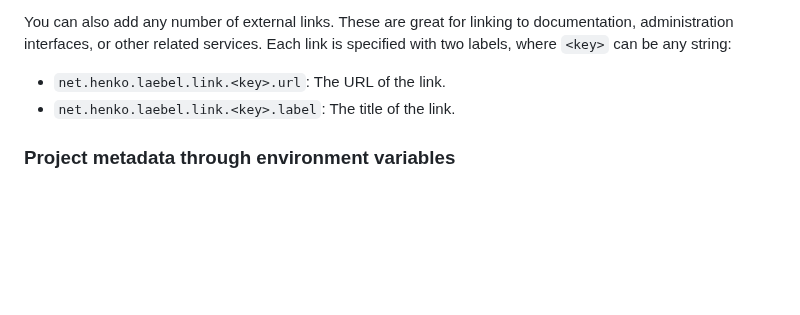
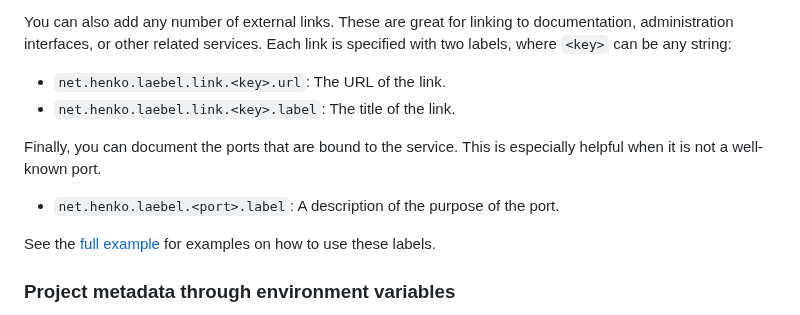
Before and after one commit to henrikje/laebel, a Markdown page: README.md, the part around the change. Rendered like a GitHub page; blank space fills up the shorter version.

Commit message:
Explain the port description label.

```diff
--- a/README.md
+++ b/README.md
@@ -104,6 +104,13 @@ Each link is specified with two labels, where `<key>` can be any string:
 - `net.henko.laebel.link.<key>.url`: The URL of the link.
 - `net.henko.laebel.link.<key>.label`: The title of the link.
 
+Finally, you can document the ports that are bound to the service.
+This is especially helpful when it is not a well-known port.
+
+- `net.henko.laebel.<port>.label`: A description of the purpose of the port.
+
+See the [full example](./examples/react-express-mysql/README.md) for examples on how to use these labels.
+
 ### Project metadata through environment variables
 
 Laebel also supports setting metadata for the project as a whole.
```
